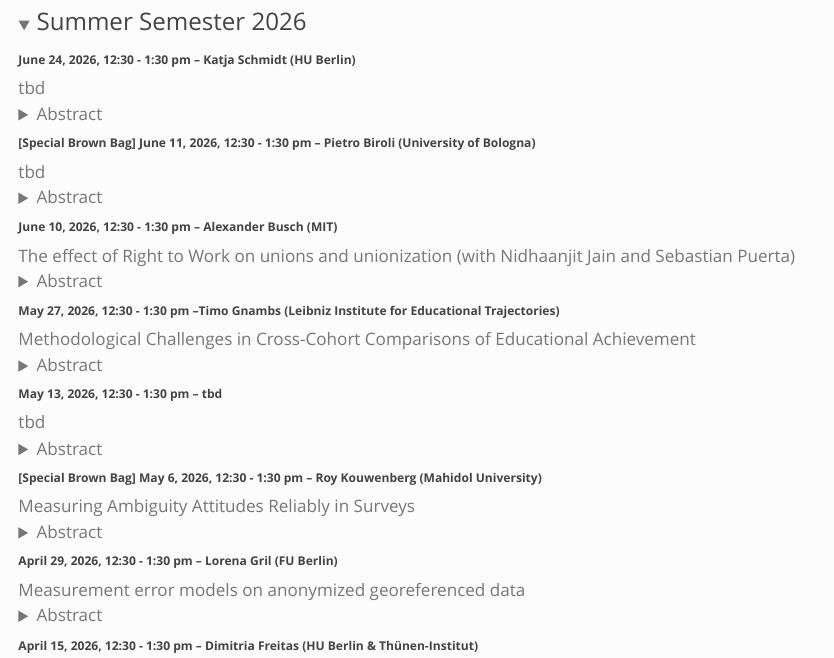
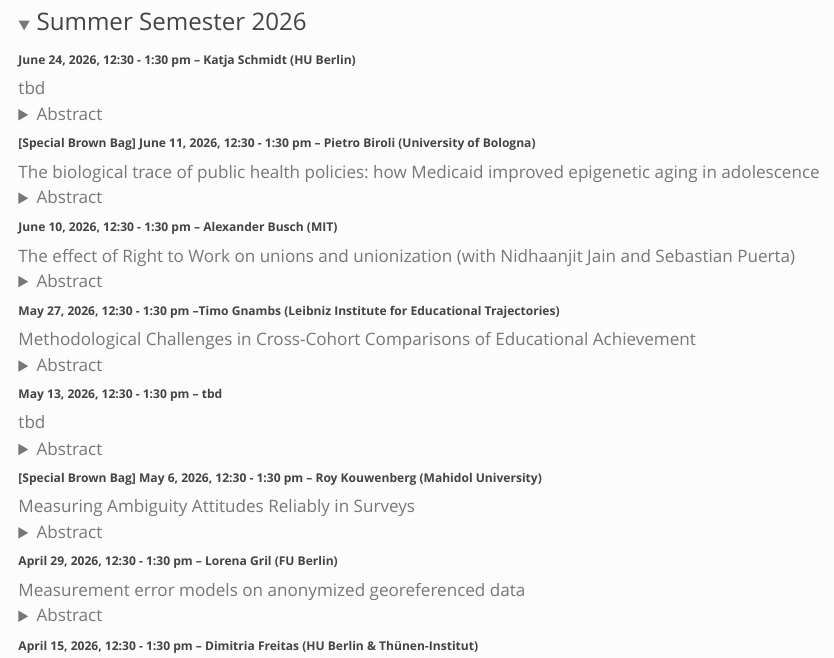
Before and after one commit to agrawe/agrawe.github.io, a Quarto document (soepbrownbag.qmd): the page in a window 1100 px wide, from 170 px down. Rendered offline with R 4.5, knitr and Pandoc in place of Quarto, with nearby package versions.

Commit message:
update brown bag

```diff
--- a/soepbrownbag.qmd
+++ b/soepbrownbag.qmd
@@ -43,11 +43,11 @@ tbd
 <!--- -->
 
 ###### **[Special Brown Bag] June 11, 2026, 12:30 - 1:30 pm -- Pietro Biroli (University of Bologna)**
-tbd
+The biological trace of public health policies: how Medicaid improved epigenetic aging in adolescence
 <details>
   <summary>Abstract</summary>
   <p>
-tbd
+Public health insurance for U.S. children has expanded dramatically through Medicaid and the Children’s Health Insurance Program (CHIP), yet the biological mechanisms linking these policies to long-run health remain poorly understood. We test whether childhood eligibility for Medicaid/CHIP causally affects epigenetic aging measures. Using longitudinal epigenetic data from the Fragile Families and Child Wellbeing Study (FFCWS), we link individuals to state–year–age eligibility rules and exploit policy-driven variation in Medicaid/CHIP generosity using a simulated-instrument design. Results indicate that an additional wave of Medicaid/CHIP eligibility reduces GrimAge epigenetic age acceleration by 0.089 SD at age 9 and 0.059 SD at age 15. Slower epigenetic aging at these time points translated into better health and developmental outcomes at age 22, supporting the hypothesis that early economic conditions can influence the developing epigenome and persist into adulthood. These findings provide causal evidence that expanding childhood health insurance coverage can slow biological aging, highlighting the potential of epigenetic biomarkers for policy evaluation in younger, healthier populations, where cellular-level changes may take years to manifest phenotypically.
   </p>
 </details>
 
```
Also changed, not shown: docs/search.json, 1 other file.
